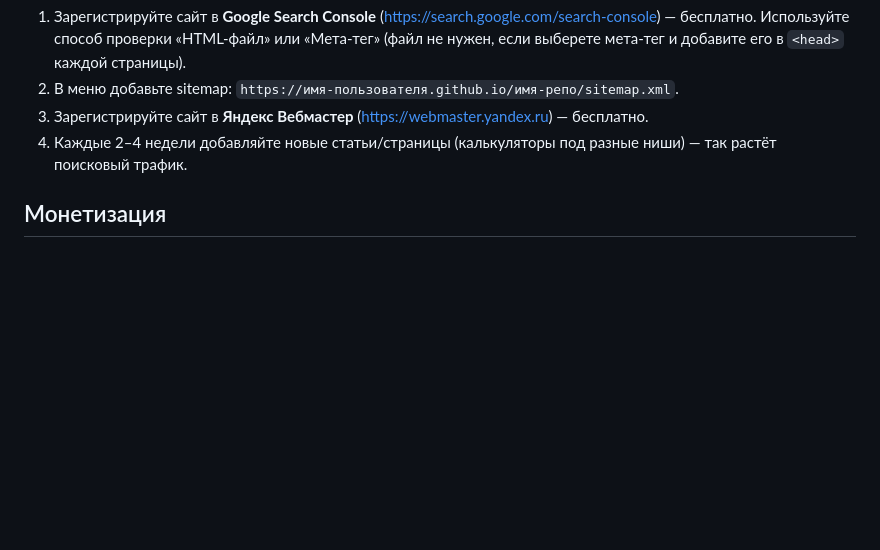
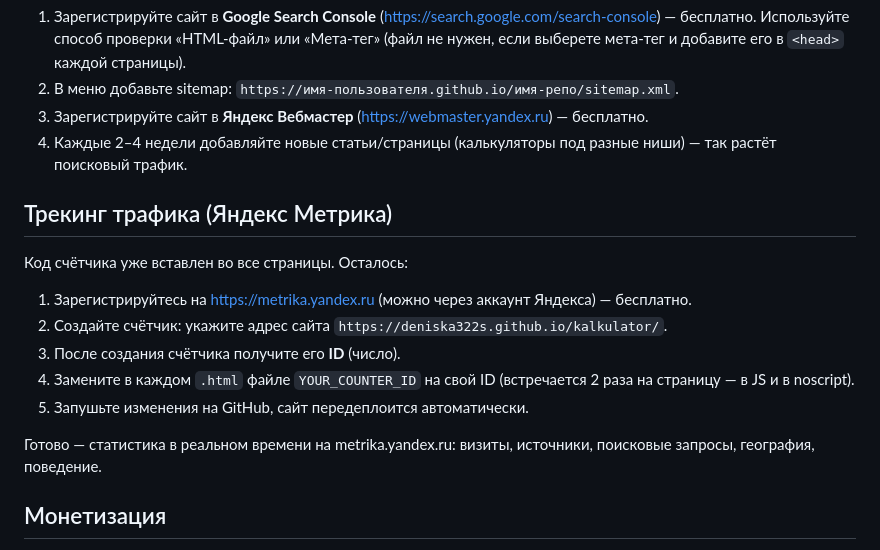
Before and after one commit to Deniska322s/kalkulator, a Markdown page: README.md, the part around the change. GitHub-like rendering; blank space fills up the shorter version.

Commit message:
README: инструкция по Яндекс Метрике

```diff
--- a/README.md
+++ b/README.md
@@ -49,6 +49,18 @@
 3. Зарегистрируйте сайт в **Яндекс Вебмастер** (https://webmaster.yandex.ru) — бесплатно.
 4. Каждые 2–4 недели добавляйте новые статьи/страницы (калькуляторы под разные ниши) — так растёт поисковый трафик.
 
+## Трекинг трафика (Яндекс Метрика)
+
+Код счётчика уже вставлен во все страницы. Осталось:
+
+1. Зарегистрируйтесь на https://metrika.yandex.ru (можно через аккаунт Яндекса) — бесплатно.
+2. Создайте счётчик: укажите адрес сайта `https://deniska322s.github.io/kalkulator/`.
+3. После создания счётчика получите его **ID** (число).
+4. Замените в каждом `.html` файле `YOUR_COUNTER_ID` на свой ID (встречается 2 раза на страницу — в JS и в noscript).
+5. Запушьте изменения на GitHub, сайт передеплоится автоматически.
+
+Готово — статистика в реальном времени на metrika.yandex.ru: визиты, источники, поисковые запросы, география, поведение.
+
 ## Монетизация
 
 1. **Сразу после запуска** — добавьте партнёрские ссылки (например, на сервисы электронного документооборота, онлайн-бухгалтерию, юридические консультации).
```
